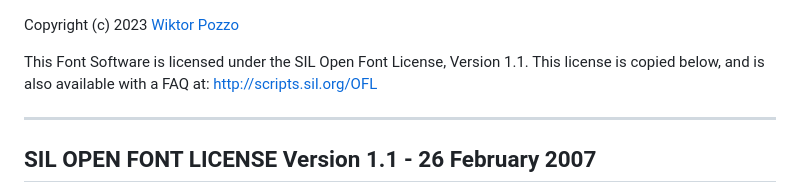
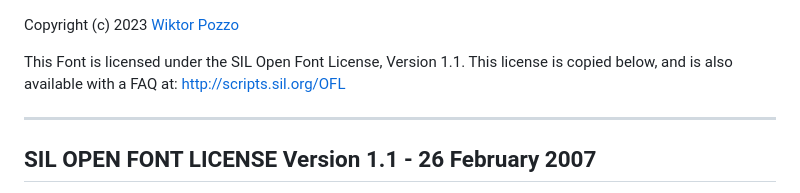
Before and after one commit to yand1nskiy/traxanie-original, a Markdown page: LICENSE.md, the part around the change. Drawn GitHub-style.

```diff
--- a/LICENSE.md
+++ b/LICENSE.md
@@ -1,6 +1,6 @@
 Copyright (c) 2023 [Wiktor Pozzo](mailto:me@yand1.ru)
 
-This Font Software is licensed under the SIL Open Font License, Version 1.1.
+This Font is licensed under the SIL Open Font License, Version 1.1.
 This license is copied below, and is also available with a FAQ at:
 http://scripts.sil.org/OFL
 
```
